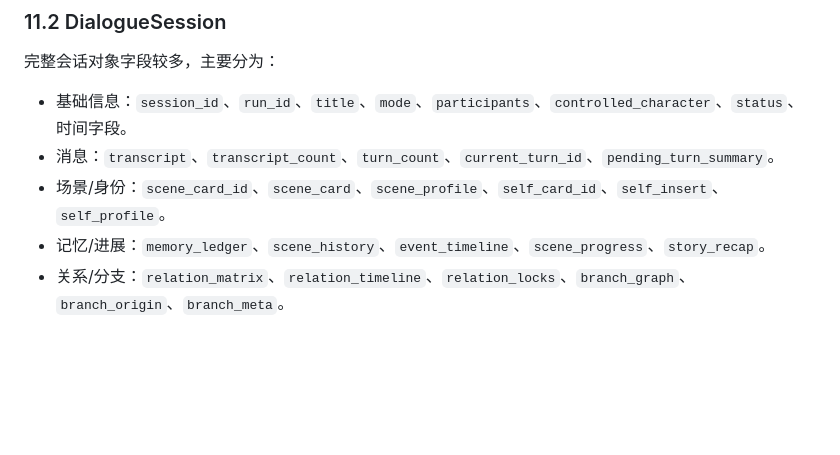
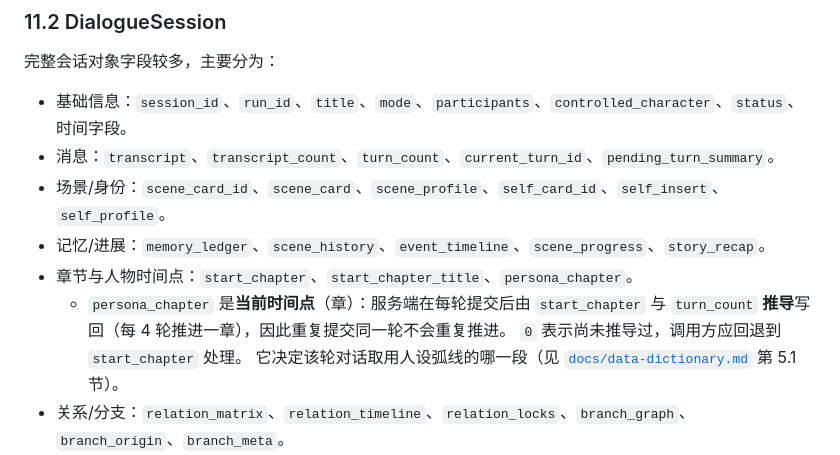
Before and after one commit to dz3197578117-lab/zaomeng, a Markdown page: docs/server-api.md, the part around the change. Drawn GitHub-style; blank space fills up the shorter version.

```diff
--- a/docs/server-api.md
+++ b/docs/server-api.md
@@ -991,6 +991,11 @@ API 2 还允许在 `execution.rules` 中组合事件、条件和动作链。规
 - 消息：`transcript`、`transcript_count`、`turn_count`、`current_turn_id`、`pending_turn_summary`。
 - 场景/身份：`scene_card_id`、`scene_card`、`scene_profile`、`self_card_id`、`self_insert`、`self_profile`。
 - 记忆/进展：`memory_ledger`、`scene_history`、`event_timeline`、`scene_progress`、`story_recap`。
+- 章节与人物时间点：`start_chapter`、`start_chapter_title`、`persona_chapter`。
+  - `persona_chapter` 是**当前时间点**（章）：服务端在每轮提交后由 `start_chapter` 与
+    `turn_count` **推导**写回（每 4 轮推进一章），因此重复提交同一轮不会重复推进。
+    `0` 表示尚未推导过，调用方应回退到 `start_chapter` 处理。
+    它决定该轮对话取用人设弧线的哪一段（见 [`docs/data-dictionary.md`](data-dictionary.md) 第 5.1 节）。
 - 关系/分支：`relation_matrix`、`relation_timeline`、`relation_locks`、`branch_graph`、`branch_origin`、`branch_meta`。
 - 诊断与插件：`consistency_monitor`、`speaker_activity`、`generation_cache_stats`、`latest_context_usage`、`plugin_enhancer_states`。
 
```
Also changed, not shown: docs/data-dictionary.md (+11 -0 lines).
